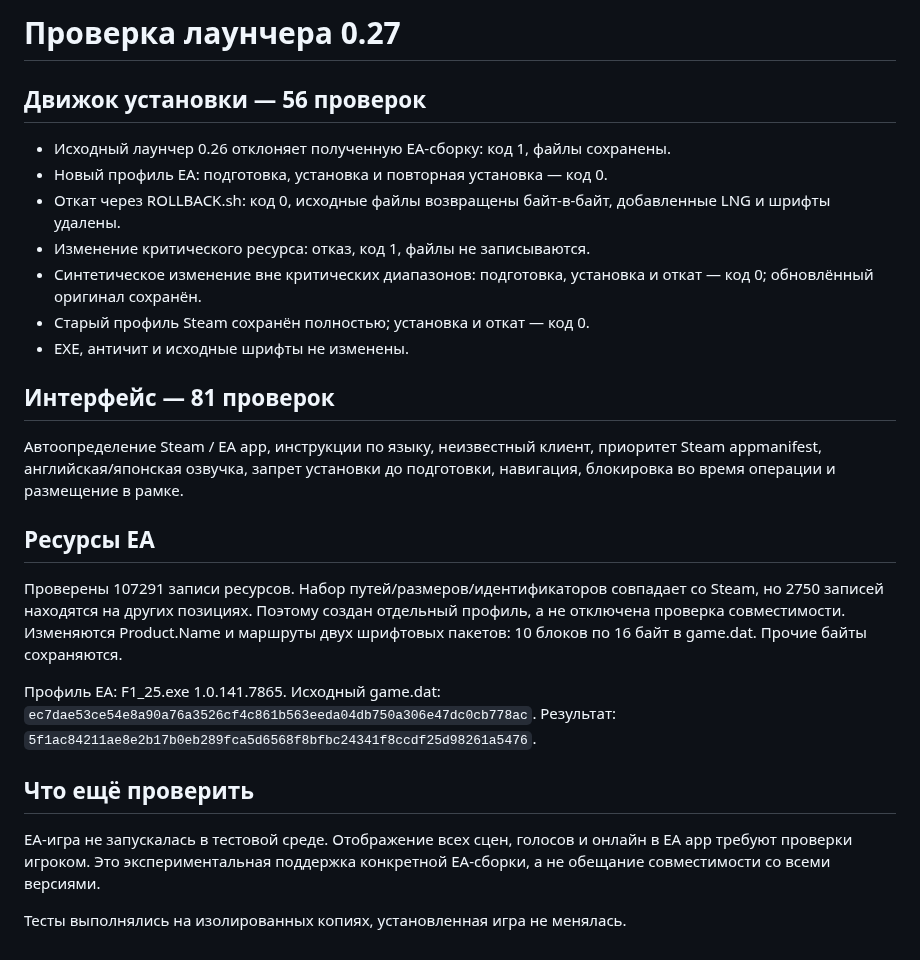
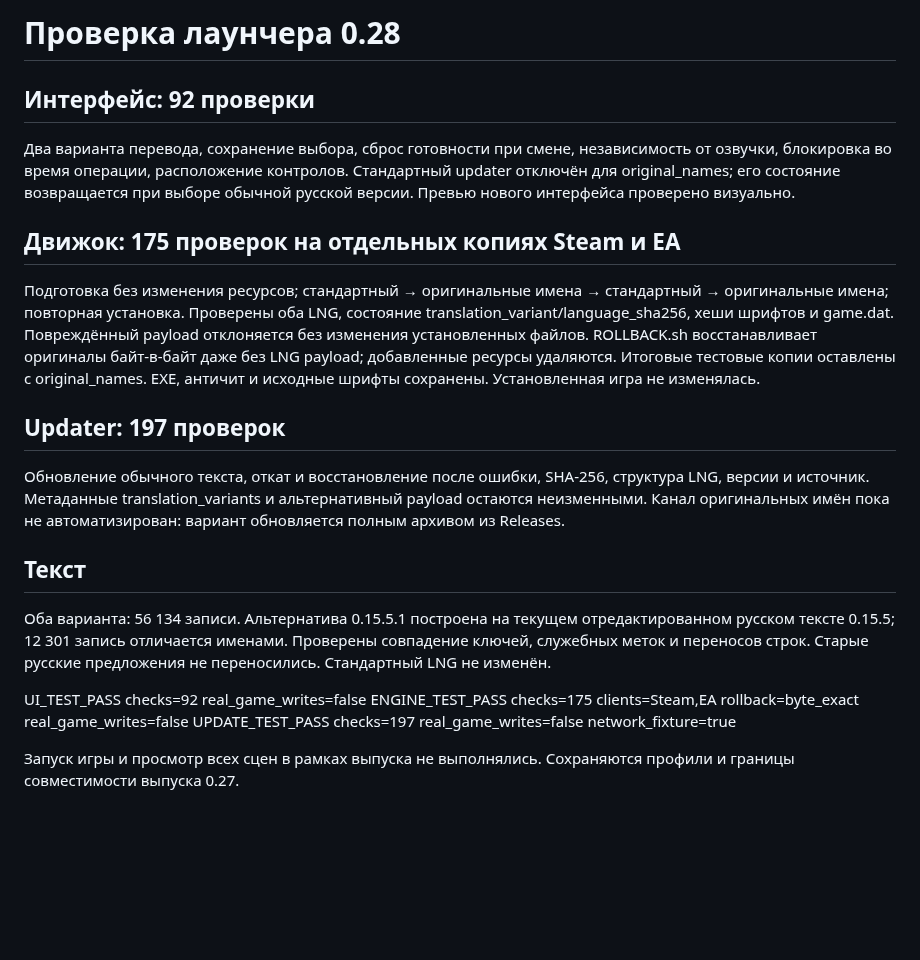
Before and after one commit to kasyanovea17-crypto/F1-25-Russian, a Markdown page: TEST_REPORT.md, the part around the change. Rendered like a GitHub page; blank space fills up the shorter version.

```diff
--- a/TEST_REPORT.md
+++ b/TEST_REPORT.md
@@ -1,33 +1,35 @@
-# Проверка лаунчера 0.27
+# Проверка лаунчера 0.28
 
-## Движок установки — 56 проверок
-- Исходный лаунчер 0.26 отклоняет полученную EA-сборку: код 1, файлы сохранены.
-- Новый профиль EA: подготовка, установка и повторная установка — код 0.
-- Откат через ROLLBACK.sh: код 0, исходные файлы возвращены байт-в-байт, добавленные LNG и шрифты удалены.
-- Изменение критического ресурса: отказ, код 1, файлы не записываются.
-- Синтетическое изменение вне критических диапазонов: подготовка, установка и откат — код 0; обновлённый оригинал сохранён.
-- Старый профиль Steam сохранён полностью; установка и откат — код 0.
-- EXE, античит и исходные шрифты не изменены.
+## Интерфейс: 92 проверки
+Два варианта перевода, сохранение выбора, сброс готовности при смене,
+независимость от озвучки, блокировка во время операции, расположение контролов.
+Стандартный updater отключён для original_names; его состояние возвращается
+при выборе обычной русской версии. Превью нового интерфейса проверено визуально.
 
-## Интерфейс — 81 проверок
-Автоопределение Steam / EA app, инструкции по языку, неизвестный клиент,
-приоритет Steam appmanifest, английская/японская озвучка, запрет установки
-до подготовки, навигация, блокировка во время операции и размещение в рамке.
+## Движок: 175 проверок на отдельных копиях Steam и EA
+Подготовка без изменения ресурсов; стандартный → оригинальные имена →
+стандартный → оригинальные имена; повторная установка. Проверены оба LNG,
+состояние translation_variant/language_sha256, хеши шрифтов и game.dat.
+Повреждённый payload отклоняется без изменения установленных файлов.
+ROLLBACK.sh восстанавливает оригиналы байт-в-байт даже без LNG payload;
+добавленные ресурсы удаляются. Итоговые тестовые копии оставлены с original_names.
+EXE, античит и исходные шрифты сохранены. Установленная игра не изменялась.
 
-## Ресурсы EA
-Проверены 107291 записи ресурсов. Набор путей/размеров/идентификаторов
-совпадает со Steam, но 2750 записей находятся на других позициях.
-Поэтому создан отдельный профиль, а не отключена проверка совместимости.
-Изменяются Product.Name и маршруты двух шрифтовых пакетов:
-10 блоков по 16 байт в game.dat. Прочие байты сохраняются.
+## Updater: 197 проверок
+Обновление обычного текста, откат и восстановление после ошибки, SHA-256,
+структура LNG, версии и источник. Метаданные translation_variants и альтернативный
+payload остаются неизменными. Канал оригинальных имён пока не автоматизирован:
+вариант обновляется полным архивом из Releases.
 
-Профиль EA: F1_25.exe 1.0.141.7865.
-Исходный game.dat: `ec7dae53ce54e8a90a76a3526cf4c861b563eeda04db750a306e47dc0cb778ac`.
-Результат: `5f1ac84211ae8e2b17b0eb289fca5d6568f8bfbc24341f8ccdf25d98261a5476`.
+## Текст
+Оба варианта: 56 134 записи. Альтернатива 0.15.5.1 построена на текущем
+отредактированном русском тексте 0.15.5; 12 301 запись отличается именами.
+Проверены совпадение ключей, служебных меток и переносов строк.
+Старые русские предложения не переносились. Стандартный LNG не изменён.
 
-## Что ещё проверить
-EA-игра не запускалась в тестовой среде. Отображение всех сцен, голосов
-и онлайн в EA app требуют проверки игроком. Это экспериментальная поддержка
-конкретной EA-сборки, а не обещание совместимости со всеми версиями.
+UI_TEST_PASS checks=92 real_game_writes=false
+ENGINE_TEST_PASS checks=175 clients=Steam,EA rollback=byte_exact real_game_writes=false
+UPDATE_TEST_PASS checks=197 real_game_writes=false network_fixture=true
 
-Тесты выполнялись на изолированных копиях, установленная игра не менялась.
+Запуск игры и просмотр всех сцен в рамках выпуска не выполнялись.
+Сохраняются профили и границы совместимости выпуска 0.27.
```
Also changed, not shown: CHANGELOG.md (+8 -0 lines), README.md (+23 -9 lines), launcher-preview.png, 9 other files.
